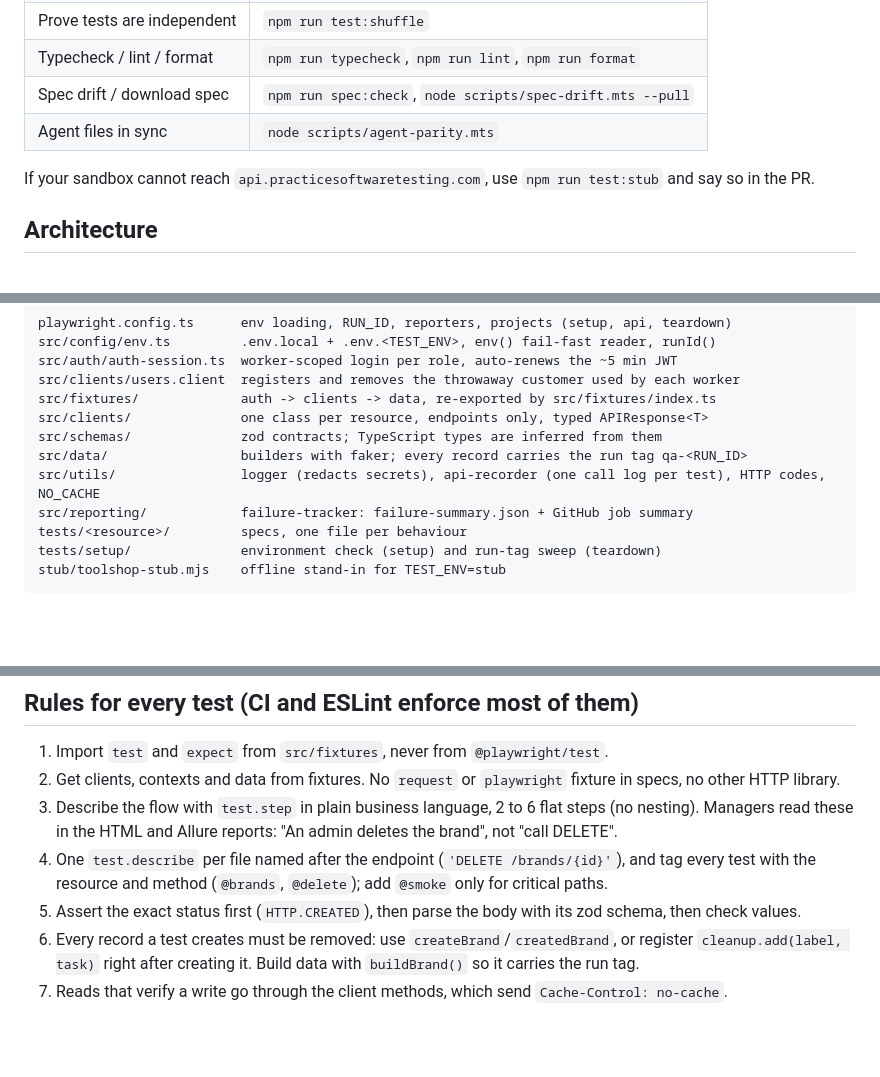
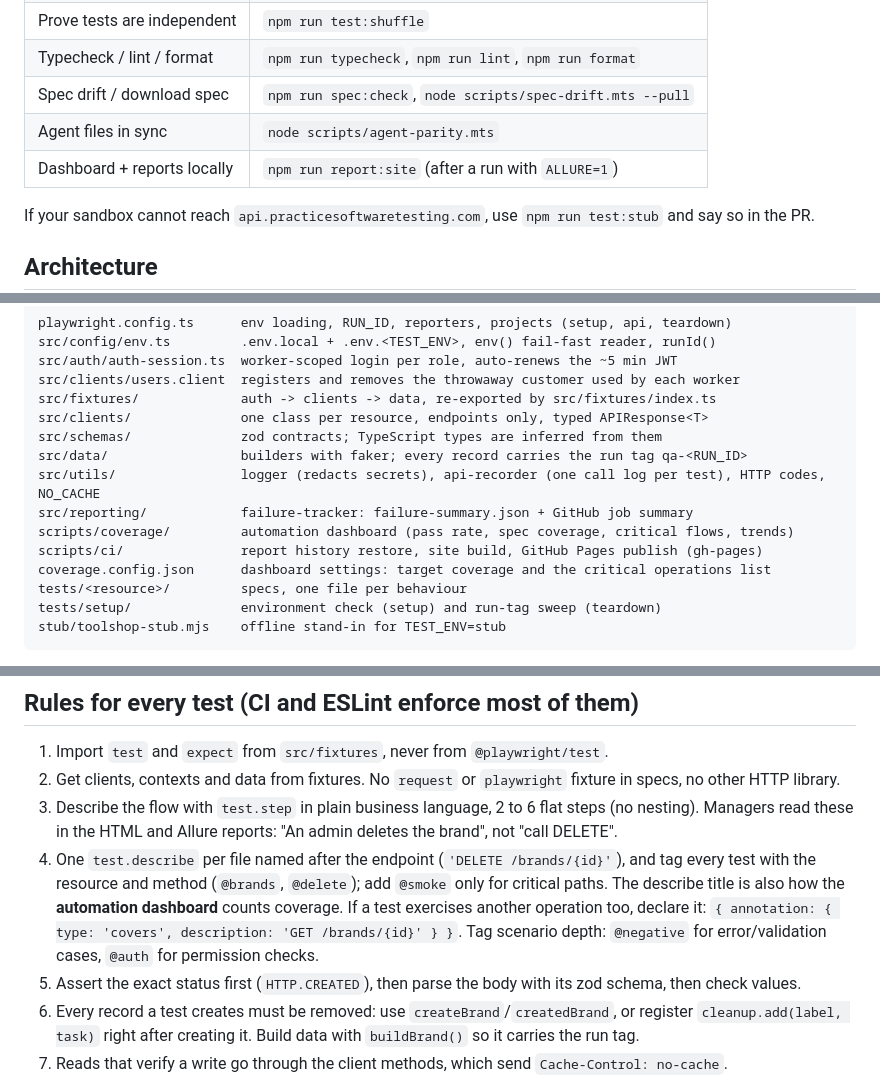
Before and after one commit to youvegotnigel/toolshop-api-tests, a Markdown page: AGENTS.md, 3 parts joined by grey strips. Drawn GitHub-style; blank space fills up the shorter version.

```diff
--- a/AGENTS.md
+++ b/AGENTS.md
@@ -21,6 +21,7 @@ Started with 5 tests, one per HTTP method on `/brands`; built to grow endpoint b
 | Typecheck / lint / format    | `npm run typecheck`, `npm run lint`, `npm run format`      |
 | Spec drift / download spec   | `npm run spec:check`, `node scripts/spec-drift.mts --pull` |
 | Agent files in sync          | `node scripts/agent-parity.mts`                            |
+| Dashboard + reports locally  | `npm run report:site` (after a run with `ALLURE=1`)        |
 
 If your sandbox cannot reach `api.practicesoftwaretesting.com`, use `npm run test:stub` and say so in the PR.
 
@@ -37,6 +38,9 @@ src/schemas/              zod contracts; TypeScript types are inferred from them
 src/data/                 builders with faker; every record carries the run tag qa-<RUN_ID>
 src/utils/                logger (redacts secrets), api-recorder (one call log per test), HTTP codes, NO_CACHE
 src/reporting/            failure-tracker: failure-summary.json + GitHub job summary
+scripts/coverage/         automation dashboard (pass rate, spec coverage, critical flows, trends)
+scripts/ci/               report history restore, site build, GitHub Pages publish (gh-pages)
+coverage.config.json      dashboard settings: target coverage and the critical operations list
 tests/<resource>/         specs, one file per behaviour
 tests/setup/              environment check (setup) and run-tag sweep (teardown)
 stub/toolshop-stub.mjs    offline stand-in for TEST_ENV=stub
@@ -54,6 +58,9 @@ Fixture graph: `adminSession`, `customerSession` (worker; registers its own cust
    Managers read these in the HTML and Allure reports: "An admin deletes the brand", not "call DELETE".
 4. One `test.describe` per file named after the endpoint (`'DELETE /brands/{id}'`), and tag every test
    with the resource and method (`@brands`, `@delete`); add `@smoke` only for critical paths.
+   The describe title is also how the **automation dashboard** counts coverage. If a test exercises another
+   operation too, declare it: `{ annotation: { type: 'covers', description: 'GET /brands/{id}' } }`.
+   Tag scenario depth: `@negative` for error/validation cases, `@auth` for permission checks.
 5. Assert the exact status first (`HTTP.CREATED`), then parse the body with its zod schema, then check values.
 6. Every record a test creates must be removed: use `createBrand`/`createdBrand`, or register
    `cleanup.add(label, task)` right after creating it. Build data with `buildBrand()` so it carries the run tag.
```
Also changed, not shown: .github/PULL_REQUEST_TEMPLATE.md (+1 -0 lines), README.md (+23 -3 lines), docs/images/coverage-dashboard.png (added), docs/images/coverage-heatmap.png (added), 15 other files.
